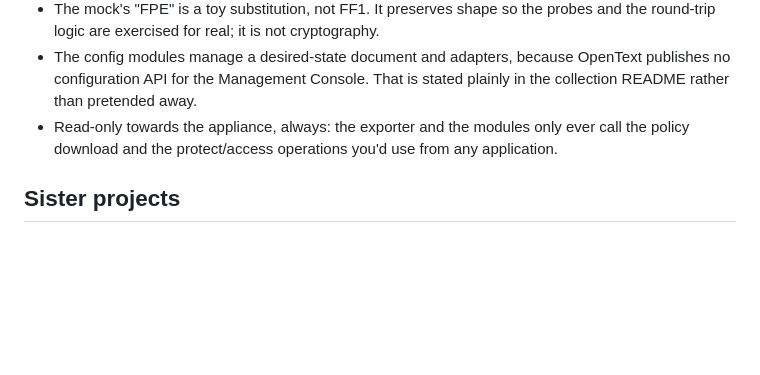
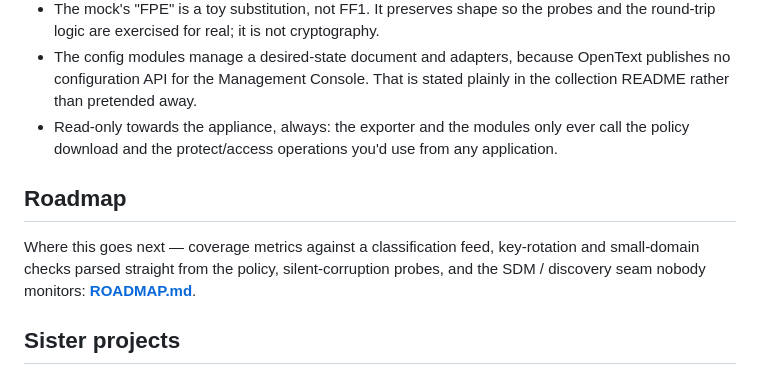
Before and after one commit to FlavioImbertDomingos/voltage-toolkit, a Markdown page: README.md, the part around the change. Drawn GitHub-style; blank space fills up the shorter version.

```diff
--- a/README.md
+++ b/README.md
@@ -181,6 +181,12 @@ voltage-toolkit/
 - Read-only towards the appliance, always: the exporter and the modules only ever call the
   policy download and the protect/access operations you'd use from any application.
 
+## Roadmap
+
+Where this goes next — coverage metrics against a classification feed, key-rotation and
+small-domain checks parsed straight from the policy, silent-corruption probes, and the
+SDM / discovery seam nobody monitors: **[ROADMAP.md](ROADMAP.md)**.
+
 ## Sister projects
 
 - [luna-exporter](https://github.com/FlavioImbertDomingos/luna-exporter) — Prometheus monitoring for Thales Luna HSMs
```
Also changed, not shown: ROADMAP.md (added, +278 -0 lines).
